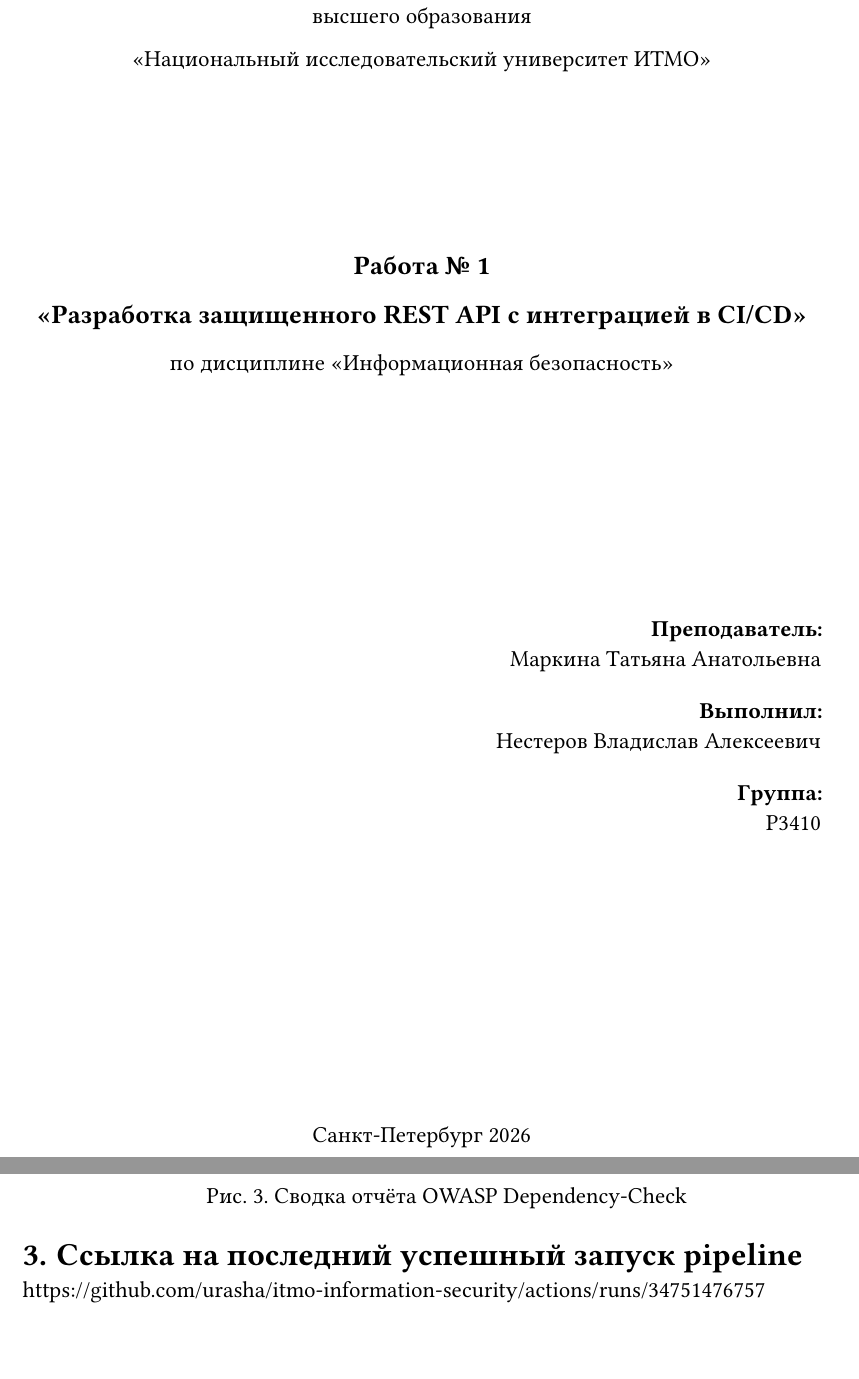
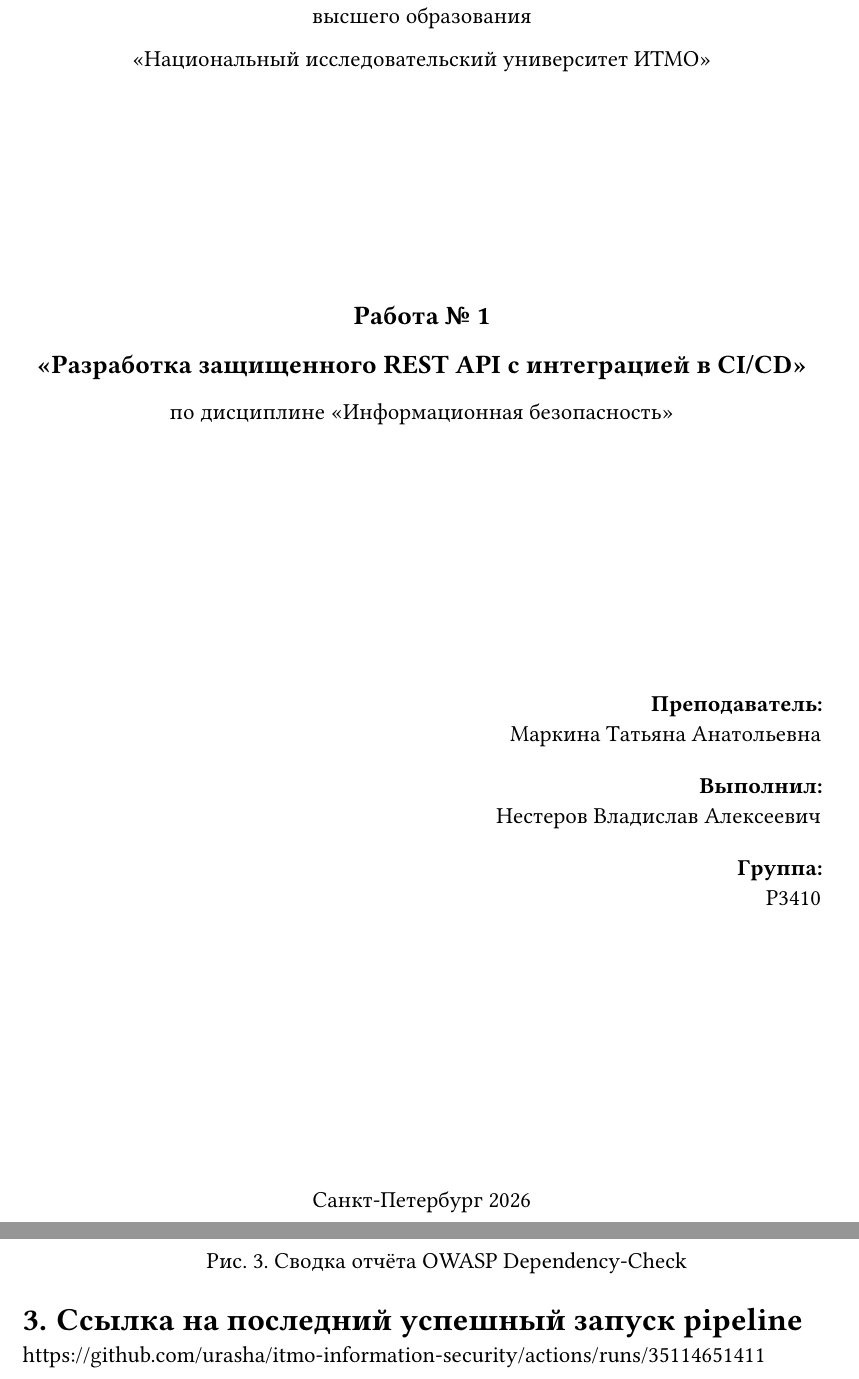
Before and after one commit to urasha/itmo-information-security, a Typst document (docs/report.typ): two parts of pages 1 and 5 of 5, joined at a grey line, cut so that both start at the same text. Compiled offline with Typst 0.15.

Commit message:
Update pipeline link [skip ci]

```diff
--- a/docs/report.typ
+++ b/docs/report.typ
@@ -11,7 +11,7 @@
   «Национальный исследовательский университет ИТМО»
 ]
 
-#v(32mm)
+#v(42mm)
 #align(center)[
   #text(size: 15pt, weight: "bold")[Работа № 1]
 
@@ -20,7 +20,7 @@
   по дисциплине «Информационная безопасность»
 ]
 
-#v(45mm)
+#v(50mm)
 #grid(
     columns: (2fr, 3fr),
     column-gutter: 1cm,
@@ -161,4 +161,4 @@ Content-Type: application/json
 
 = Ссылка на последний успешный запуск pipeline
 
-#link("https://github.com/urasha/itmo-information-security/actions/runs/34751476757")[https://github.com/urasha/itmo-information-security/actions/runs/34751476757]
+#link("https://github.com/urasha/itmo-information-security/actions/runs/35114651411")[https://github.com/urasha/itmo-information-security/actions/runs/35114651411]
```
Also changed, not shown: docs/report.typ (2 more changed lines).
